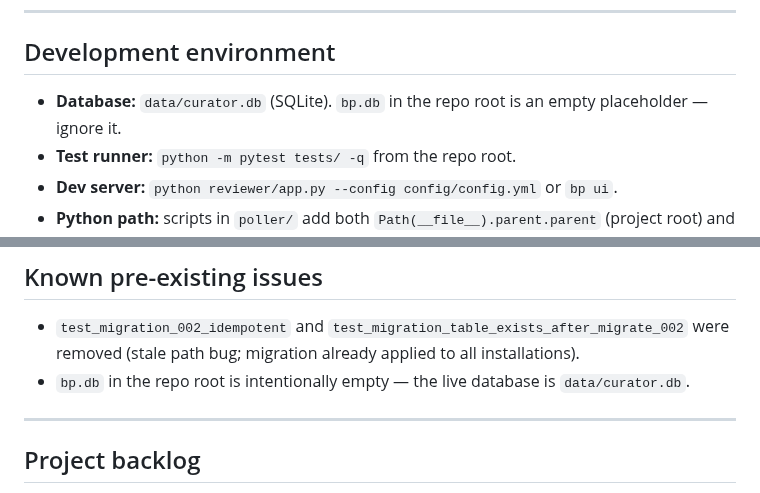
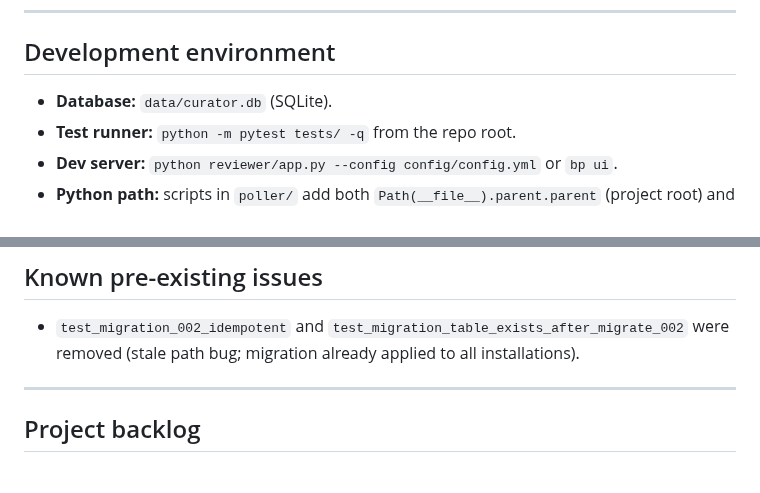
Before and after one commit to cdevers/Blue-Pearmain, a Markdown page: CLAUDE.md, 2 parts joined by grey strips. Drawn GitHub-style.

Commit message:
chore: remove empty bp.db placeholder; clean up CLAUDE.md notes about it
Co-Authored-By: Claude Sonnet 4.6 <noreply@anthropic.com>

```diff
--- a/CLAUDE.md
+++ b/CLAUDE.md
@@ -36,7 +36,7 @@ For each meaningful change (bug fix, feature, refactor):
 
 ## Development environment
 
-- **Database:** `data/curator.db` (SQLite). `bp.db` in the repo root is an empty placeholder — ignore it.
+- **Database:** `data/curator.db` (SQLite).
 - **Test runner:** `python -m pytest tests/ -q` from the repo root.
 - **Dev server:** `python reviewer/app.py --config config/config.yml` or `bp ui`.
 - **Python path:** scripts in `poller/` add both `Path(__file__).parent.parent` (project root) and `Path(__file__).parent` (the `poller/` directory itself) to `sys.path`. Sibling modules import as `from scanner import ...`, not `from poller.scanner import ...`.
@@ -52,7 +52,6 @@ The macOS Terminal process sometimes loses Full Disk Access silently. Symptoms:
 ## Known pre-existing issues
 
 - `test_migration_002_idempotent` and `test_migration_table_exists_after_migrate_002` were removed (stale path bug; migration already applied to all installations).
-- `bp.db` in the repo root is intentionally empty — the live database is `data/curator.db`.
 
 ---
 
```
